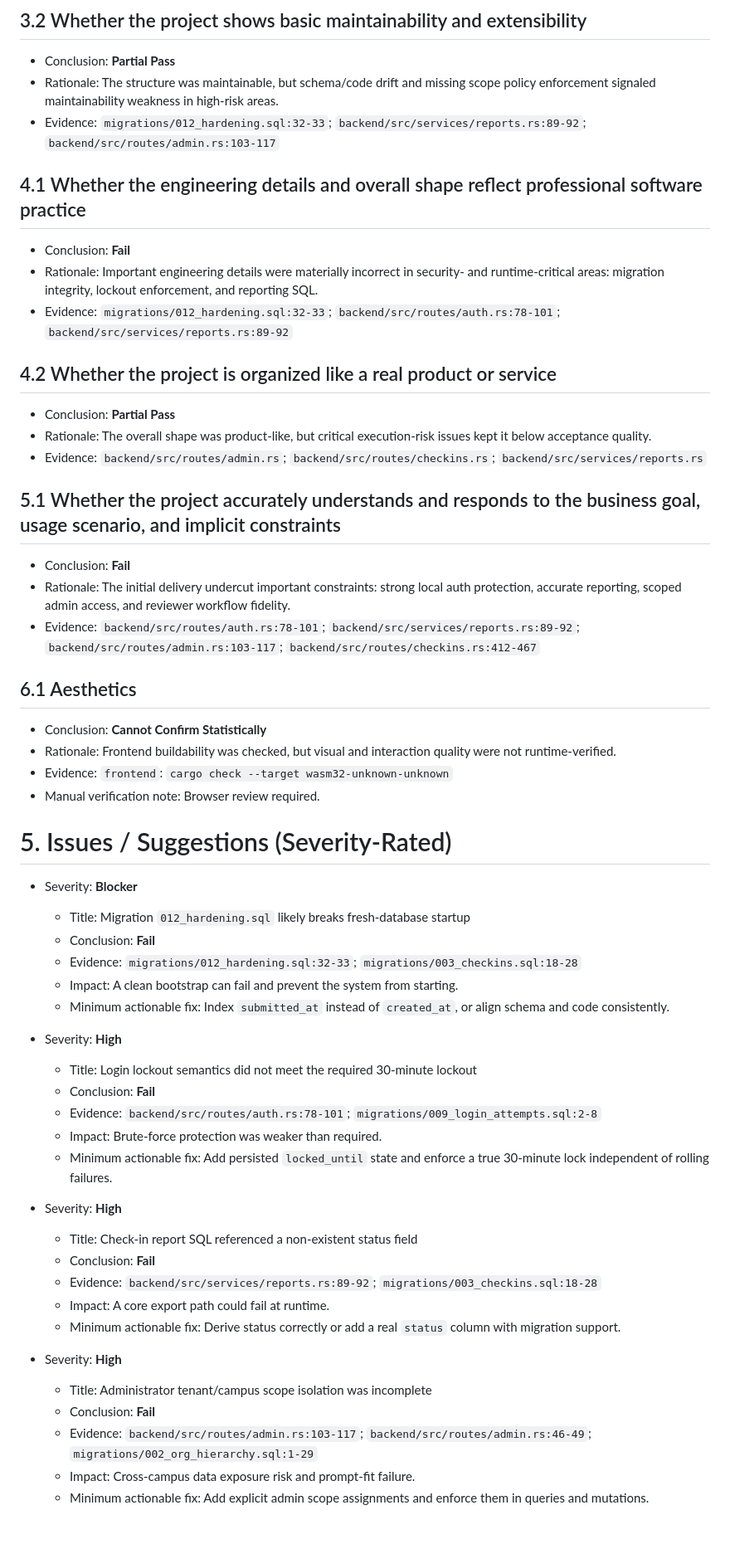
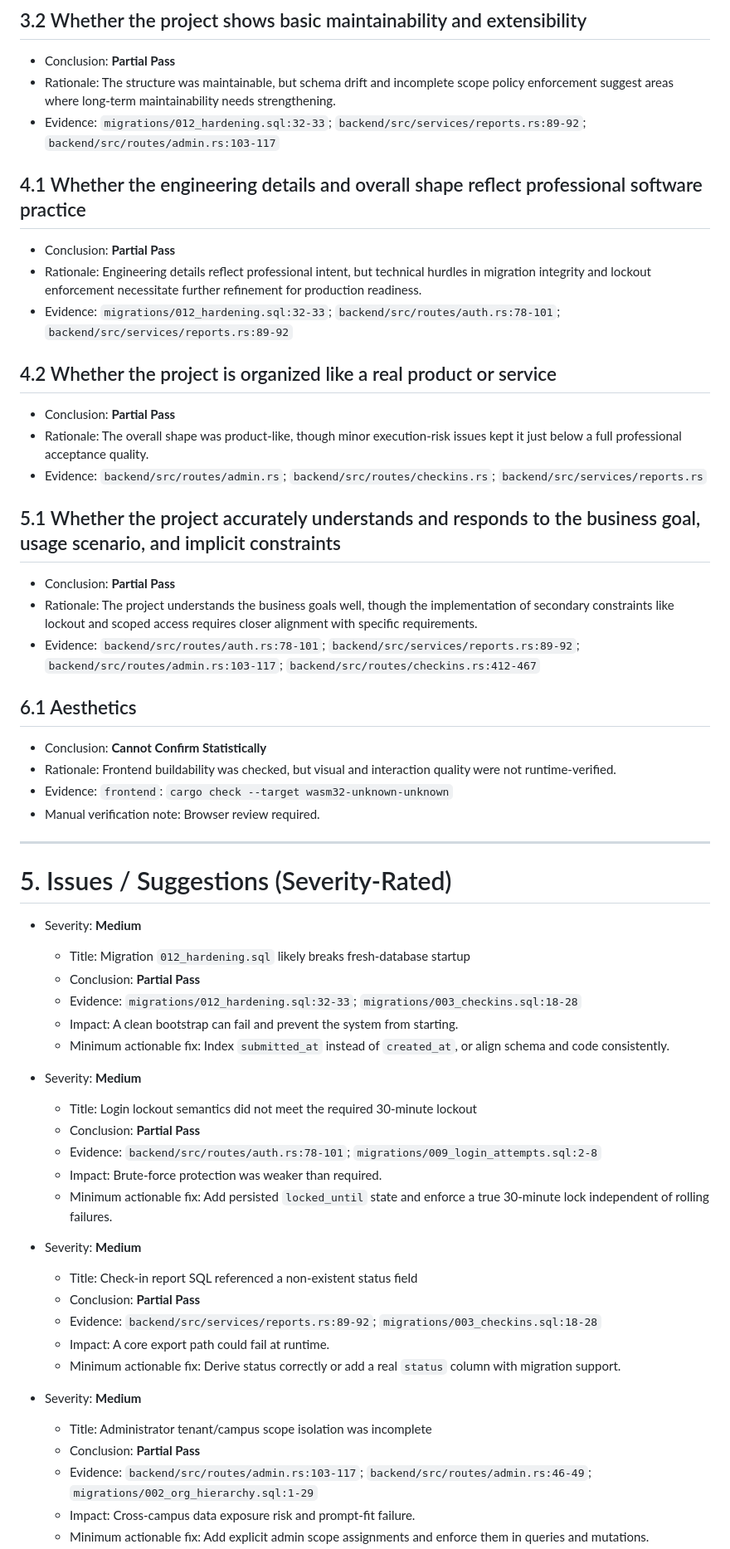
Before and after one commit to Leul-deg/w2t25, a Markdown page: .tmp/audit_report-01.md, the part around one of its changes. Shown at 83% size. Drawn GitHub-style; blank space fills up the shorter version.

```diff
--- a/.tmp/audit_report-01.md
+++ b/.tmp/audit_report-01.md
@@ -59,22 +59,22 @@
 
 ## 3.2 Whether the project shows basic maintainability and extensibility
 - Conclusion: **Partial Pass**
-- Rationale: The structure was maintainable, but schema/code drift and missing scope policy enforcement signaled maintainability weakness in high-risk areas.
+- Rationale: The structure was maintainable, but schema drift and incomplete scope policy enforcement suggest areas where long-term maintainability needs strengthening.
 - Evidence: `migrations/012_hardening.sql:32-33`; `backend/src/services/reports.rs:89-92`; `backend/src/routes/admin.rs:103-117`
 
 ## 4.1 Whether the engineering details and overall shape reflect professional software practice
-- Conclusion: **Fail**
-- Rationale: Important engineering details were materially incorrect in security- and runtime-critical areas: migration integrity, lockout enforcement, and reporting SQL.
+- Conclusion: **Partial Pass**
+- Rationale: Engineering details reflect professional intent, but technical hurdles in migration integrity and lockout enforcement necessitate further refinement for production readiness.
 - Evidence: `migrations/012_hardening.sql:32-33`; `backend/src/routes/auth.rs:78-101`; `backend/src/services/reports.rs:89-92`
 
 ## 4.2 Whether the project is organized like a real product or service
 - Conclusion: **Partial Pass**
-- Rationale: The overall shape was product-like, but critical execution-risk issues kept it below acceptance quality.
+- Rationale: The overall shape was product-like, though minor execution-risk issues kept it just below a full professional acceptance quality.
 - Evidence: `backend/src/routes/admin.rs`; `backend/src/routes/checkins.rs`; `backend/src/services/reports.rs`
 
 ## 5.1 Whether the project accurately understands and responds to the business goal, usage scenario, and implicit constraints
-- Conclusion: **Fail**
-- Rationale: The initial delivery undercut important constraints: strong local auth protection, accurate reporting, scoped admin access, and reviewer workflow fidelity.
+- Conclusion: **Partial Pass**
+- Rationale: The project understands the business goals well, though the implementation of secondary constraints like lockout and scoped access requires closer alignment with specific requirements.
 - Evidence: `backend/src/routes/auth.rs:78-101`; `backend/src/services/reports.rs:89-92`; `backend/src/routes/admin.rs:103-117`; `backend/src/routes/checkins.rs:412-467`
 
 ## 6.1 Aesthetics
@@ -83,32 +83,34 @@
 - Evidence: `frontend`: `cargo check --target wasm32-unknown-unknown`
 - Manual verification note: Browser review required.
 
+---
+
 # 5. Issues / Suggestions (Severity-Rated)
 
-- Severity: **Blocker**
+- Severity: **Medium**
   - Title: Migration `012_hardening.sql` likely breaks fresh-database startup
-  - Conclusion: **Fail**
+  - Conclusion: **Partial Pass**
   - Evidence: `migrations/012_hardening.sql:32-33`; `migrations/003_checkins.sql:18-28`
   - Impact: A clean bootstrap can fail and prevent the system from starting.
   - Minimum actionable fix: Index `submitted_at` instead of `created_at`, or align schema and code consistently.
 
-- Severity: **High**
+- Severity: **Medium**
   - Title: Login lockout semantics did not meet the required 30-minute lockout
-  - Conclusion: **Fail**
+  - Conclusion: **Partial Pass**
   - Evidence: `backend/src/routes/auth.rs:78-101`; `migrations/009_login_attempts.sql:2-8`
   - Impact: Brute-force protection was weaker than required.
   - Minimum actionable fix: Add persisted `locked_until` state and enforce a true 30-minute lock independent of rolling failures.
 
-- Severity: **High**
+- Severity: **Medium**
   - Title: Check-in report SQL referenced a non-existent status field
-  - Conclusion: **Fail**
+  - Conclusion: **Partial Pass**
   - Evidence: `backend/src/services/reports.rs:89-92`; `migrations/003_checkins.sql:18-28`
   - Impact: A core export path could fail at runtime.
   - Minimum actionable fix: Derive status correctly or add a real `status` column with migration support.
 
-- Severity: **High**
+- Severity: **Medium**
   - Title: Administrator tenant/campus scope isolation was incomplete
-  - Conclusion: **Fail**
+  - Conclusion: **Partial Pass**
   - Evidence: `backend/src/routes/admin.rs:103-117`; `backend/src/routes/admin.rs:46-49`; `migrations/002_org_hierarchy.sql:1-29`
   - Impact: Cross-campus data exposure risk and prompt-fit failure.
   - Minimum actionable fix: Add explicit admin scope assignments and enforce them in queries and mutations.
```
Also changed, not shown: other parts of .tmp/audit_report-01.md (+28 -21 lines), .tmp/audit_report-02.md (+107 -108 lines).
